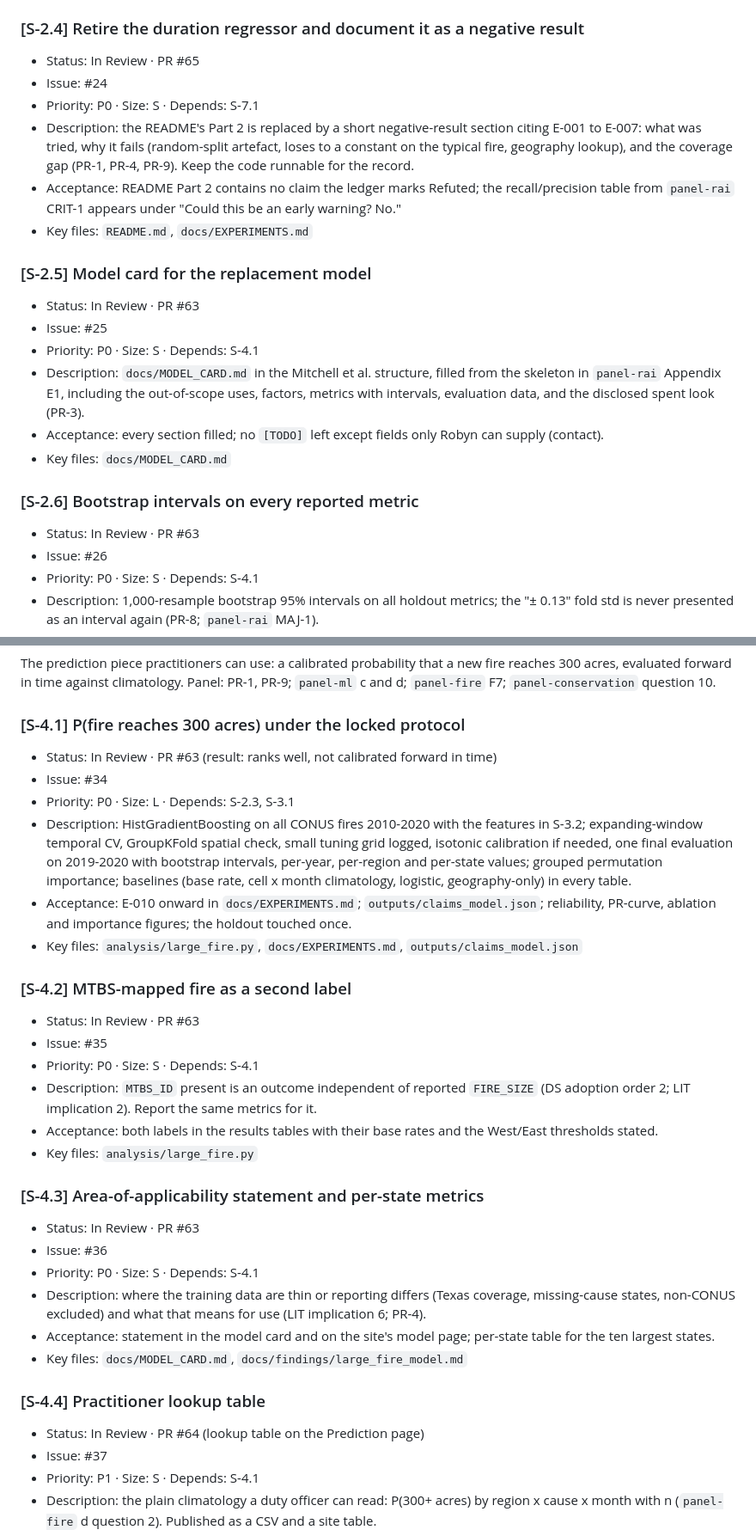
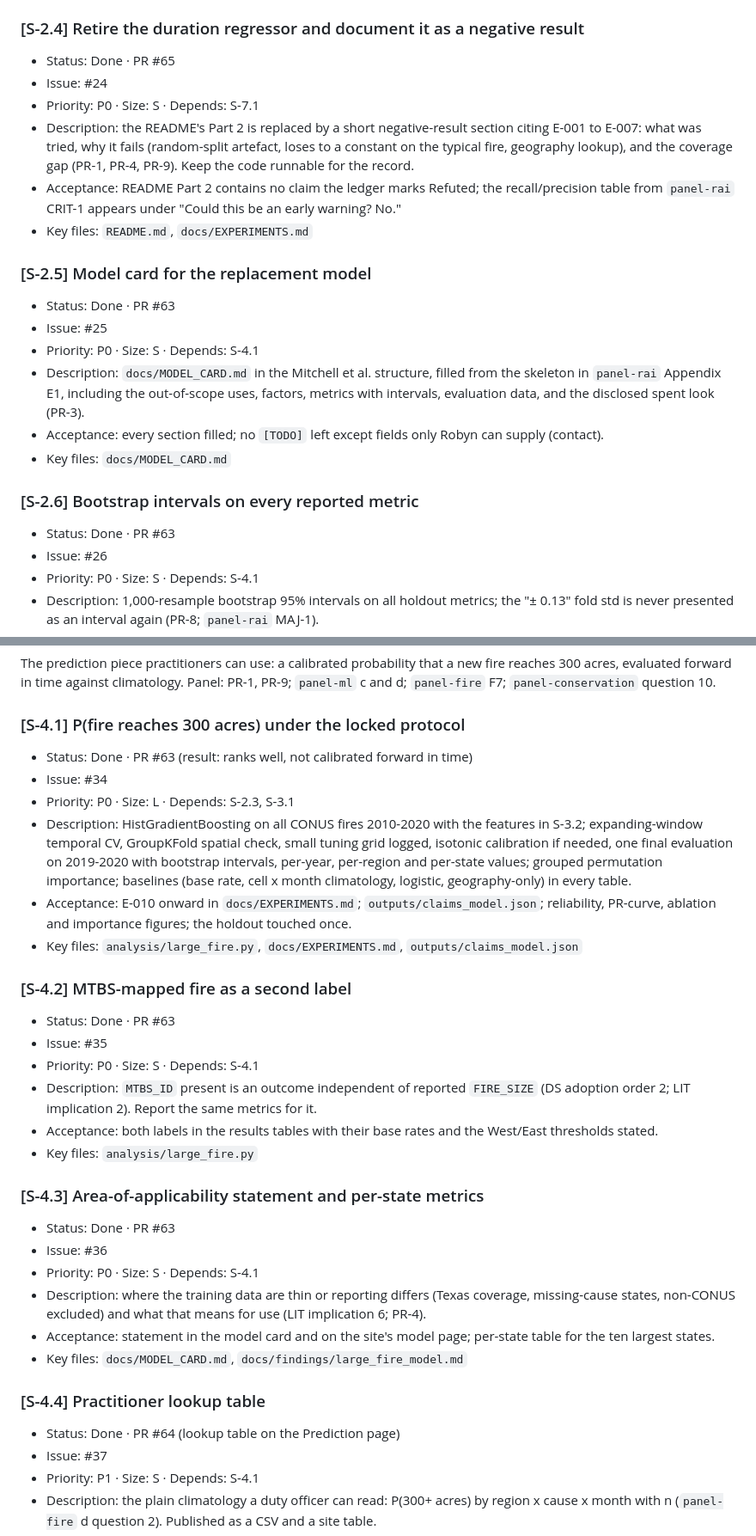
Before and after one commit to Robyn-Collie/wildfire-analysis, a Markdown page: BACKLOG.md, 2 parts joined by grey strips. Shown at 86% size. Drawn GitHub-style.

```diff
--- a/BACKLOG.md
+++ b/BACKLOG.md
@@ -107,7 +107,7 @@ Baselines that match the target, forward-in-time and spatially blocked validatio
 - Key files: `docs/EXPERIMENTS.md`
 
 ### [S-2.4] Retire the duration regressor and document it as a negative result
-- Status: In Review · PR #65
+- Status: Done · PR #65
 - Issue: #24
 - Priority: P0 · Size: S · Depends: S-7.1
 - Description: the README's Part 2 is replaced by a short negative-result section citing E-001 to E-007: what was tried, why it fails (random-split artefact, loses to a constant on the typical fire, geography lookup), and the coverage gap (PR-1, PR-4, PR-9). Keep the code runnable for the record.
@@ -115,7 +115,7 @@ Baselines that match the target, forward-in-time and spatially blocked validatio
 - Key files: `README.md`, `docs/EXPERIMENTS.md`
 
 ### [S-2.5] Model card for the replacement model
-- Status: In Review · PR #63
+- Status: Done · PR #63
 - Issue: #25
 - Priority: P0 · Size: S · Depends: S-4.1
 - Description: `docs/MODEL_CARD.md` in the Mitchell et al. structure, filled from the skeleton in `panel-rai` Appendix E1, including the out-of-scope uses, factors, metrics with intervals, evaluation data, and the disclosed spent look (PR-3).
@@ -123,7 +123,7 @@ Baselines that match the target, forward-in-time and spatially blocked validatio
 - Key files: `docs/MODEL_CARD.md`
 
 ### [S-2.6] Bootstrap intervals on every reported metric
-- Status: In Review · PR #63
+- Status: Done · PR #63
 - Issue: #26
 - Priority: P0 · Size: S · Depends: S-4.1
 - Description: 1,000-resample bootstrap 95% intervals on all holdout metrics; the "± 0.13" fold std is never presented as an interval again (PR-8; `panel-rai` MAJ-1).
@@ -207,7 +207,7 @@ Weather, fuels and terrain at the point and day of discovery, and ablations show
 The prediction piece practitioners can use: a calibrated probability that a new fire reaches 300 acres, evaluated forward in time against climatology. Panel: PR-1, PR-9; `panel-ml` c and d; `panel-fire` F7; `panel-conservation` question 10.
 
 ### [S-4.1] P(fire reaches 300 acres) under the locked protocol
-- Status: In Review · PR #63 (result: ranks well, not calibrated forward in time)
+- Status: Done · PR #63 (result: ranks well, not calibrated forward in time)
 - Issue: #34
 - Priority: P0 · Size: L · Depends: S-2.3, S-3.1
 - Description: HistGradientBoosting on all CONUS fires 2010-2020 with the features in S-3.2; expanding-window temporal CV, GroupKFold spatial check, small tuning grid logged, isotonic calibration if needed, one final evaluation on 2019-2020 with bootstrap intervals, per-year, per-region and per-state values; grouped permutation importance; baselines (base rate, cell x month climatology, logistic, geography-only) in every table.
@@ -215,7 +215,7 @@ The prediction piece practitioners can use: a calibrated probability that a new
 - Key files: `analysis/large_fire.py`, `docs/EXPERIMENTS.md`, `outputs/claims_model.json`
 
 ### [S-4.2] MTBS-mapped fire as a second label
-- Status: In Review · PR #63
+- Status: Done · PR #63
 - Issue: #35
 - Priority: P0 · Size: S · Depends: S-4.1
 - Description: `MTBS_ID` present is an outcome independent of reported `FIRE_SIZE` (DS adoption order 2; LIT implication 2). Report the same metrics for it.
@@ -223,7 +223,7 @@ The prediction piece practitioners can use: a calibrated probability that a new
 - Key files: `analysis/large_fire.py`
 
 ### [S-4.3] Area-of-applicability statement and per-state metrics
-- Status: In Review · PR #63
+- Status: Done · PR #63
 - Issue: #36
 - Priority: P0 · Size: S · Depends: S-4.1
 - Description: where the training data are thin or reporting differs (Texas coverage, missing-cause states, non-CONUS excluded) and what that means for use (LIT implication 6; PR-4).
@@ -231,7 +231,7 @@ The prediction piece practitioners can use: a calibrated probability that a new
 - Key files: `docs/MODEL_CARD.md`, `docs/findings/large_fire_model.md`
 
 ### [S-4.4] Practitioner lookup table
-- Status: In Review · PR #64 (lookup table on the Prediction page)
+- Status: Done · PR #64 (lookup table on the Prediction page)
 - Issue: #37
 - Priority: P1 · Size: S · Depends: S-4.1
 - Description: the plain climatology a duty officer can read: P(300+ acres) by region x cause x month with n (`panel-fire` d question 2). Published as a CSV and a site table.
```
Also changed, not shown: other parts of BACKLOG.md (+16 -16 lines).
